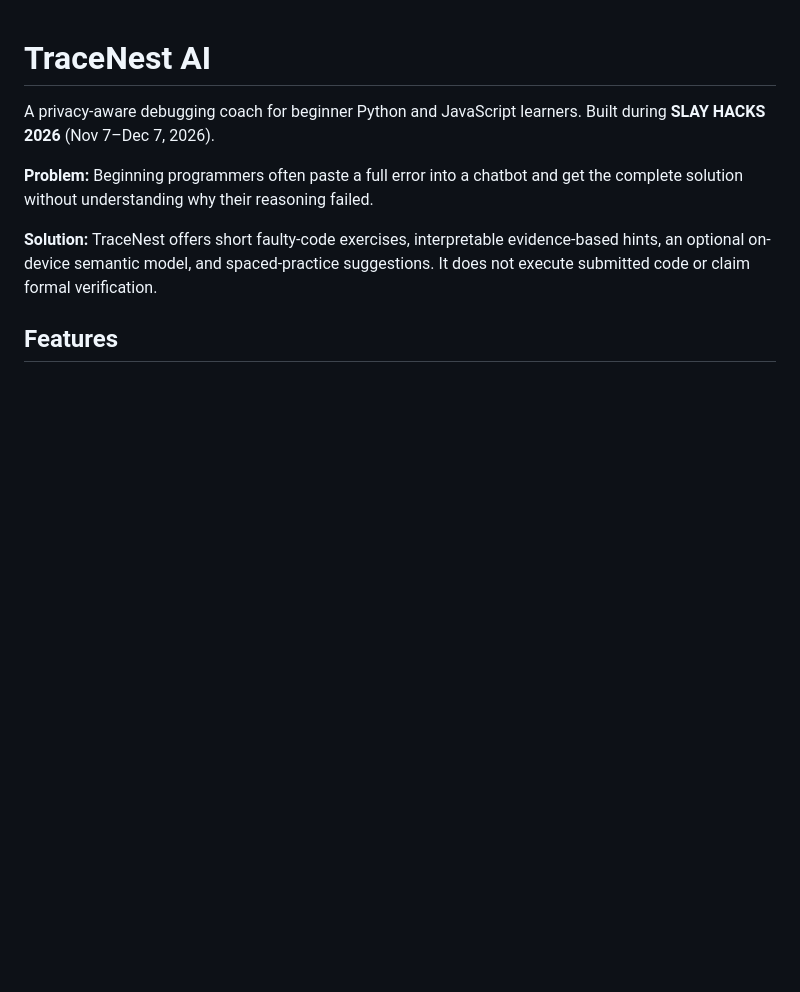
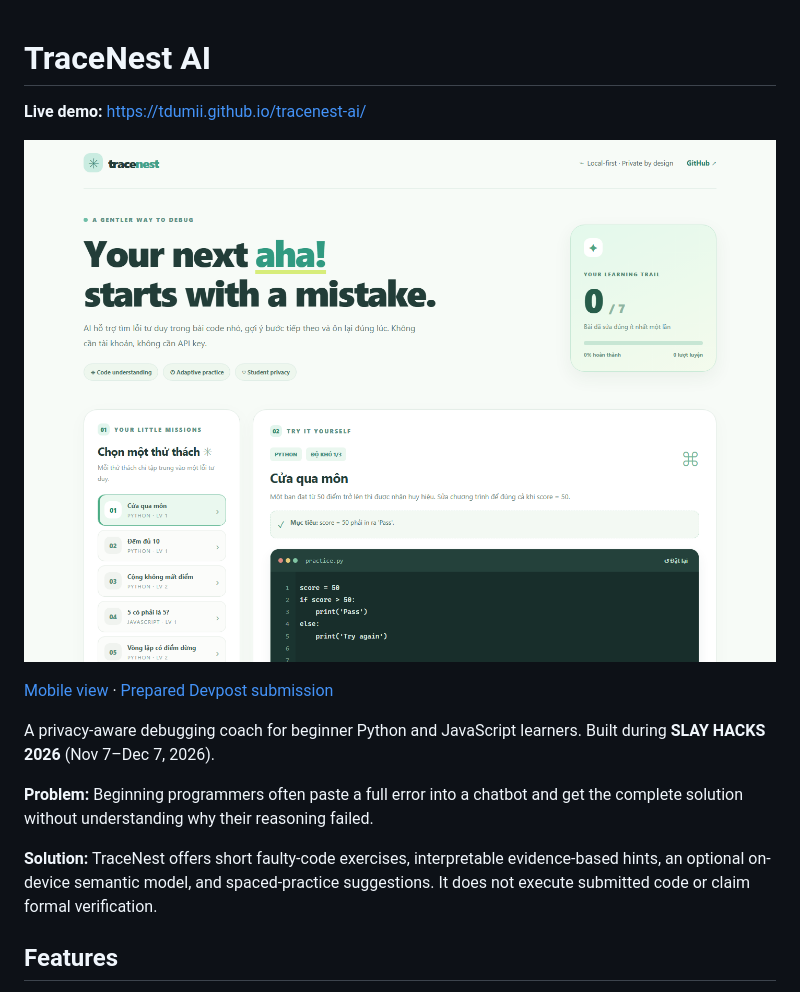
Before and after one commit to TDUmii/tracenest-ai, a Markdown page: README.md, the part around the change. GitHub-like rendering; pictures changed too: docs/desktop.png (added); blank space fills up the shorter version.

Commit message:
Add live demo screenshots and prepared hackathon submission

```diff
--- a/README.md
+++ b/README.md
@@ -1,4 +1,11 @@
 # TraceNest AI
+
+**Live demo:** https://tdumii.github.io/tracenest-ai/
+
+![Desktop view of the seven-lesson coding coach](./docs/desktop.png)
+
+[Mobile view](./docs/mobile.png) · [Prepared Devpost submission](./HACKATHON_SUBMISSION.md)
+
 
 A privacy-aware debugging coach for beginner Python and JavaScript learners. Built during **SLAY HACKS 2026** (Nov 7–Dec 7, 2026).
 
```
Also changed, not shown: HACKATHON_SUBMISSION.md (added, +78 -0 lines), docs/mobile.png (added).
